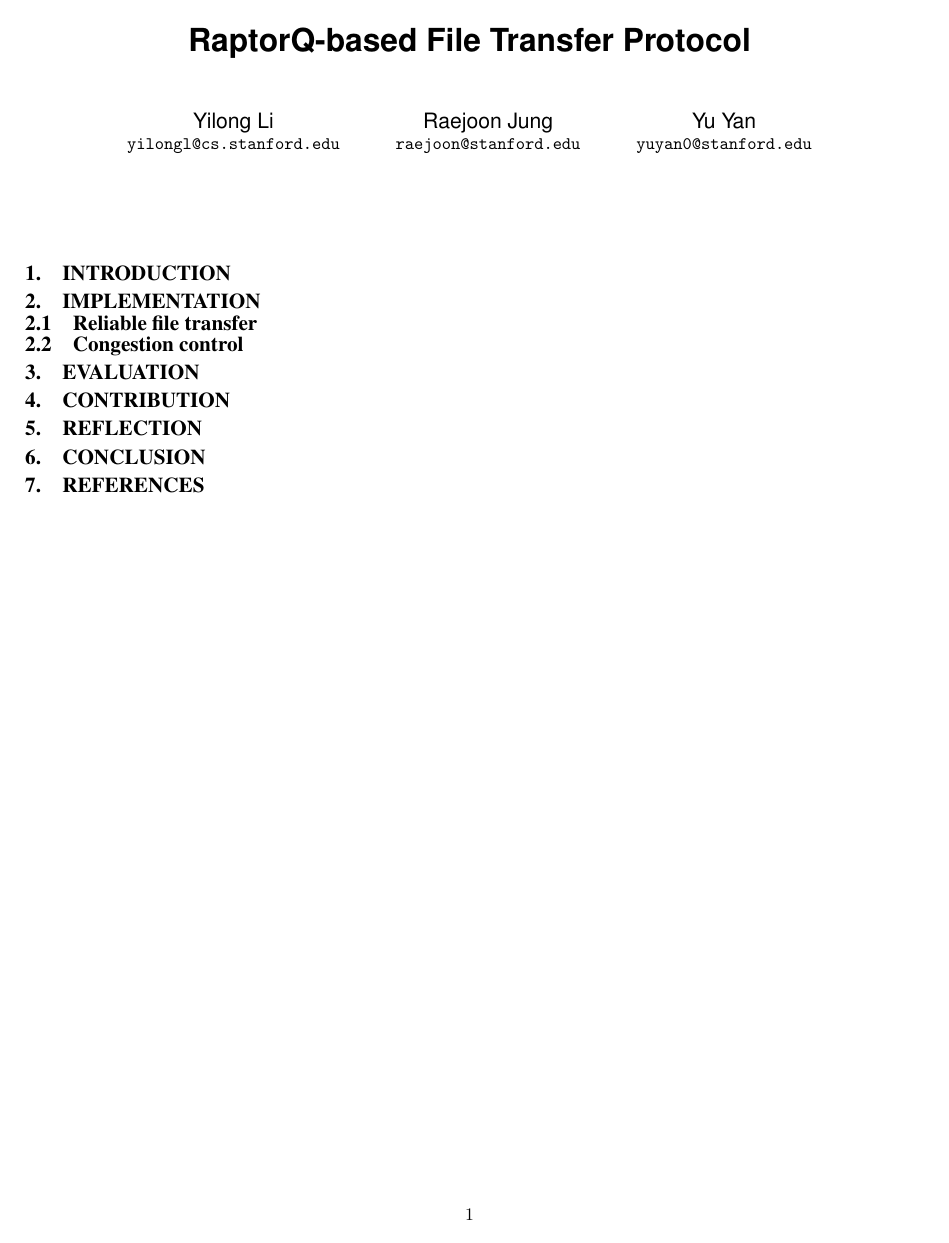
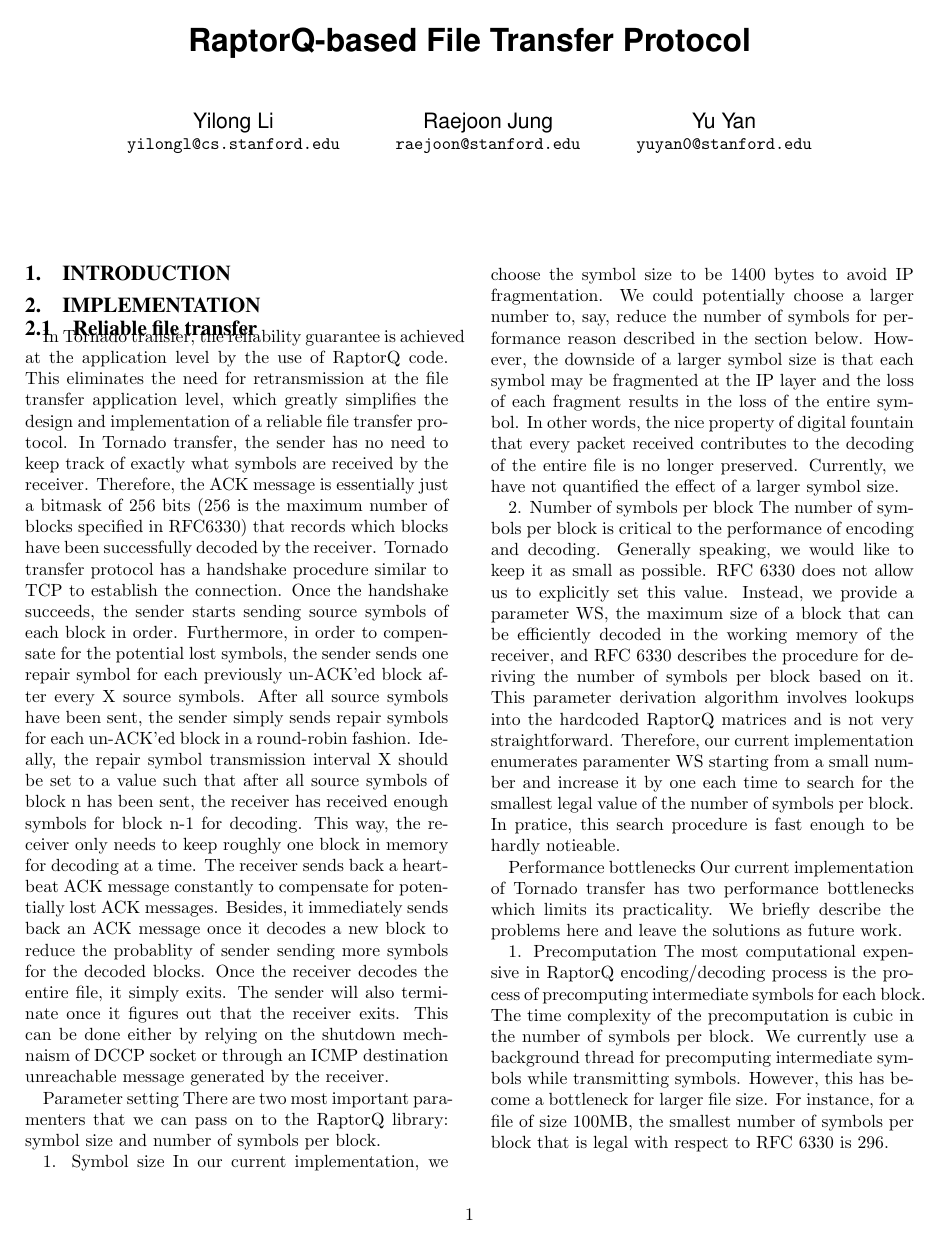
Before and after one commit to raejoon/cs344g-rq, a LaTeX paper (finalreport/finalreport.tex): the whole page before the commit and page 1 of 2 after it. Compiled offline with pdfLaTeX.

Commit message:
Finished section 2.1 Reliable file transfer

```diff
--- a/finalreport/finalreport.tex
+++ b/finalreport/finalreport.tex
@@ -23,6 +23,25 @@
 
 \subsection{Reliable file transfer}
 
+In Tornado transfer, the reliability guarantee is achieved at the application level by the use of RaptorQ code. This eliminates the need for retransmission at the file transfer application level, which greatly simplifies the design and implementation of a reliable file transfer protocol. In Tornado transfer, the sender has no need to keep track of exactly what symbols are received by the receiver. Therefore, the ACK message is essentially just a bitmask of 256 bits (256 is the maximum number of blocks specified in RFC6330) that records which blocks have been successfully decoded by the receiver. Tornado transfer protocol has a handshake procedure similar to TCP to establish the connection. Once the handshake succeeds, the sender starts sending source symbols of each block in order. Furthermore, in order to compensate for the potential lost symbols, the sender sends one repair symbol for each previously un-ACK'ed block after every X source symbols. After all source symbols have been sent, the sender simply sends repair symbols for each un-ACK'ed block in a round-robin fashion. Ideally, the repair symbol transmission interval X should be set to a value such that after all source symbols of block n has been sent, the receiver has received enough symbols for block n-1 for decoding. This way, the receiver only needs to keep roughly one block in memory for decoding at a time. The receiver sends back a heartbeat ACK message constantly to compensate for potentially lost ACK messages. Besides, it immediately sends back an ACK message once it decodes a new block to reduce the probablity of sender sending more symbols for the decoded blocks. Once the receiver decodes the entire file, it simply exits. The sender will also terminate once it figures out that the receiver exits. This can be done either by relying on the shutdown mechnaism of DCCP socket or through an ICMP destination unreachable message generated by the receiver.
+
+Parameter setting
+There are two most important paramenters that we can pass on to the RaptorQ library: symbol size and number of symbols per block.
+
+1. Symbol size
+In our current implementation, we choose the symbol size to be 1400 bytes to avoid IP fragmentation. We could potentially choose a larger number to, say, reduce the number of symbols for performance reason described in the section below. However, the downside of a larger symbol size is that each symbol may be fragmented at the IP layer and the loss of each fragment results in the loss of the entire symbol. In other words, the nice property of digital fountain that every packet received contributes to the decoding of the entire file is no longer preserved. Currently, we have not quantified the effect of a larger symbol size.
+
+2. Number of symbols per block
+The number of symbols per block is critical to the performance of encoding and decoding. Generally speaking, we would like to keep it as small as possible. RFC 6330 does not allow us to explicitly set this value. Instead, we provide a parameter WS, the maximum size of a block that can be efficiently decoded in the working memory of the receiver, and RFC 6330 describes the procedure for deriving the number of symbols per block based on it. This parameter derivation algorithm involves lookups into the hardcoded RaptorQ matrices and is not very straightforward. Therefore, our current implementation enumerates paramenter WS starting from a small number and increase it by one each time to search for the smallest legal value of the number of symbols per block. In pratice, this search procedure is fast enough to be hardly notieable.
+
+Performance bottlenecks
+Our current implementation of Tornado transfer has two performance bottlenecks which limits its practicality. We briefly describe the problems here and leave the solutions as future work.
+
+1. Precomputation
+The most computational expensive in RaptorQ encoding/decoding process is the process of precomputing intermediate symbols for each block. The time complexity of the precomputation is cubic in the number of symbols per block. We currently use a background thread for precomputing intermediate symbols while transmitting symbols. However, this has become a bottleneck for larger file size. For instance, for a file of size 100MB, the smallest number of symbols per block that is legal with respect to RFC 6330 is 296.
+
+2. Decoding
+Once intermediate symbols have been precomputed, even though both encoding and decoding are linear in the number of symbols, decoding tends to fall behind encoding for two reasons. First, encoding is a stream operation that takes constant time to generate the next symbol, while decoding is a batch operation that only happens after enough symbols of a block have been received. Second, decoding is inherently slower than encoding in the current implementation of libRaptorQ. To resolve this bottleneck,
 \subsection{Congestion control}
 
 \section{Evaluation}
```
